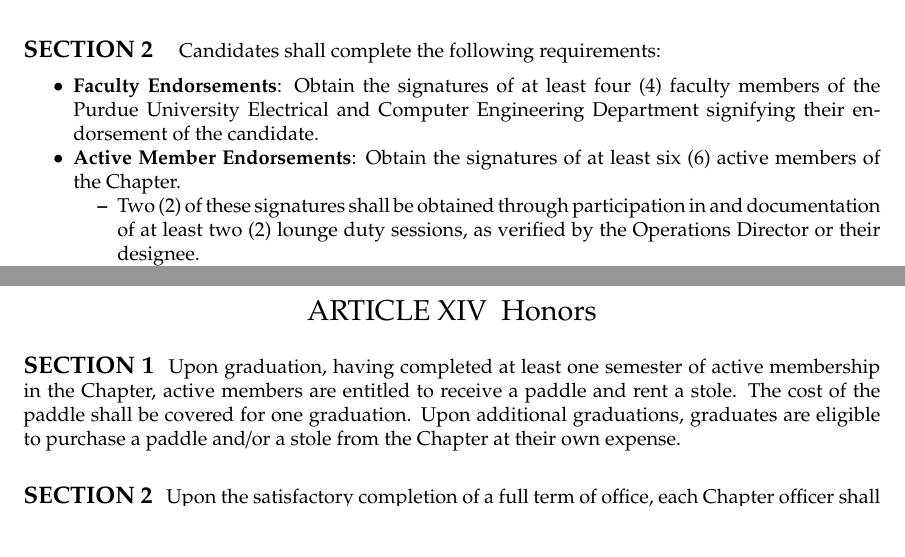
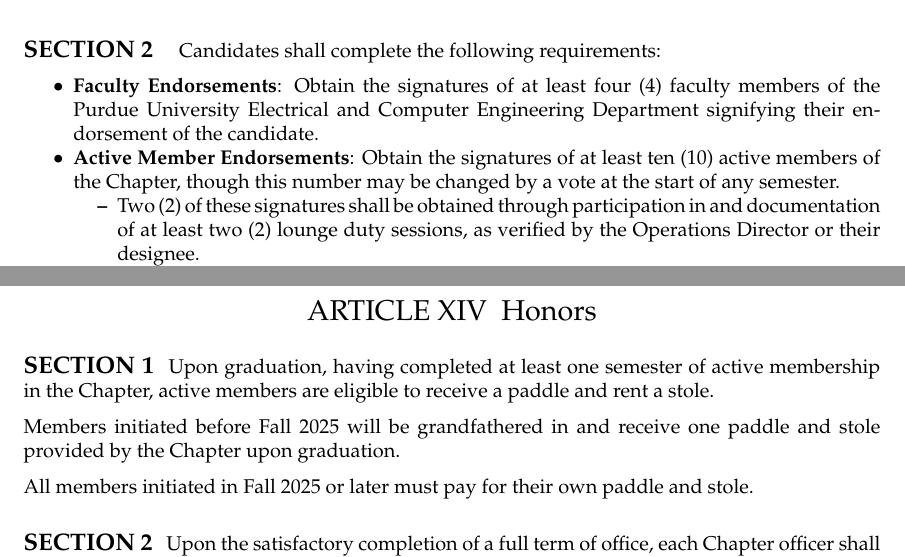
Before and after one commit to HKN-Beta/bylaws, a LaTeX document (bylaws.tex): two parts of pages 7 and 23 of 24, joined at a grey line, cut so that both start at the same text, the shorter picture padded with empty space. Compiled offline with pdfLaTeX.

Commit message:
update candidate and stoles

```diff
--- a/bylaws.tex
+++ b/bylaws.tex
@@ -180,7 +180,7 @@ Candidates shall be notified of their election within 48 hours after the electio
 Candidates shall complete the following requirements:
 \begin{itemize}
     \item \textbf{Faculty Endorsements}: Obtain the signatures of at least four (4) faculty members of the Purdue University Electrical and Computer Engineering Department signifying their endorsement of the candidate.
-    \item \textbf{Active Member Endorsements}: Obtain the signatures of at least six (6) active members of the Chapter.
+    \item \textbf{Active Member Endorsements}: Obtain the signatures of at least ten (10) active members of the Chapter, though this number may be changed by a vote at the start of any semester.
     \begin{itemize}
         \item Two (2) of these signatures shall be obtained through participation in and documentation of at least two (2) lounge duty sessions, as verified by the Operations Director or their designee.
     \end{itemize}
@@ -717,8 +717,11 @@ Outgoing officers shall provide incoming officers with all relevant documentatio
 
 \section{Honors}
 \subsection{}
-Upon graduation, having completed at least one semester of active membership in the Chapter, active members are entitled to receive a paddle and rent a stole. The cost of the paddle shall be covered for one graduation. Upon additional graduations, graduates are eligible to purchase a paddle and/or a stole from the Chapter at their own expense.
+Upon graduation, having completed at least one semester of active membership in the Chapter, active members are eligible to receive a paddle and rent a stole.
 
+Members initiated before Fall 2025 will be grandfathered in and receive one paddle and stole provided by the Chapter upon graduation.
+
+All members initiated in Fall 2025 or later must pay for their own paddle and stole.
 \subsection{}
 Upon the satisfactory completion of a full term of office, each Chapter officer shall be entitled to receive a lapel pin recognizing their service. Additionally, the President shall receive a gavel or a pen, and the Vice President shall receive a pen as further acknowledgement of their roles.
 
```
